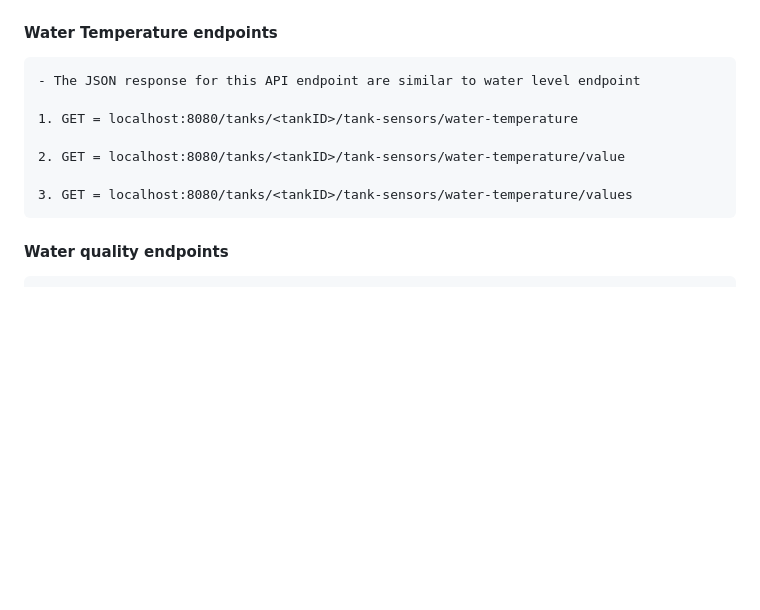
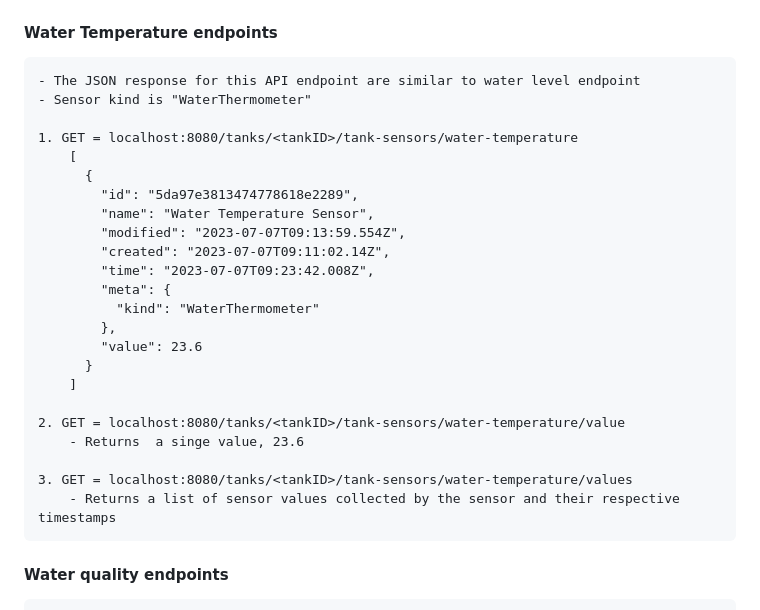
Before and after one commit to Waziup/majiup-backend, a Markdown page: README.md, the part around the change. Drawn GitHub-style; blank space fills up the shorter version.

Commit message:
Updated the temperature sensor description

```diff
--- a/README.md
+++ b/README.md
@@ -88,12 +88,28 @@ The majiup-backend acts as a proxy api to http://localhost/devices which is wazi
 
 #### Water Temperature endpoints
 	- The JSON response for this API endpoint are similar to water level endpoint
+ 	- Sensor kind is "WaterThermometer"
 
 	1. GET = localhost:8080/tanks/<tankID>/tank-sensors/water-temperature
+ 		[
+		  {
+		    "id": "5da97e3813474778618e2289",
+		    "name": "Water Temperature Sensor",
+		    "modified": "2023-07-07T09:13:59.554Z",
+		    "created": "2023-07-07T09:11:02.14Z",
+		    "time": "2023-07-07T09:23:42.008Z",
+		    "meta": {
+		      "kind": "WaterThermometer"
+		    },
+		    "value": 23.6
+		  }
+		]
 
 	2. GET = localhost:8080/tanks/<tankID>/tank-sensors/water-temperature/value
+ 		- Returns  a singe value, 23.6
 
 	3. GET = localhost:8080/tanks/<tankID>/tank-sensors/water-temperature/values
+ 		- Returns a list of sensor values collected by the sensor and their respective timestamps
 
 #### Water quality endpoints
 	1. GET = localhost:8080/tanks/<tankID>/tank-sensors/
```
